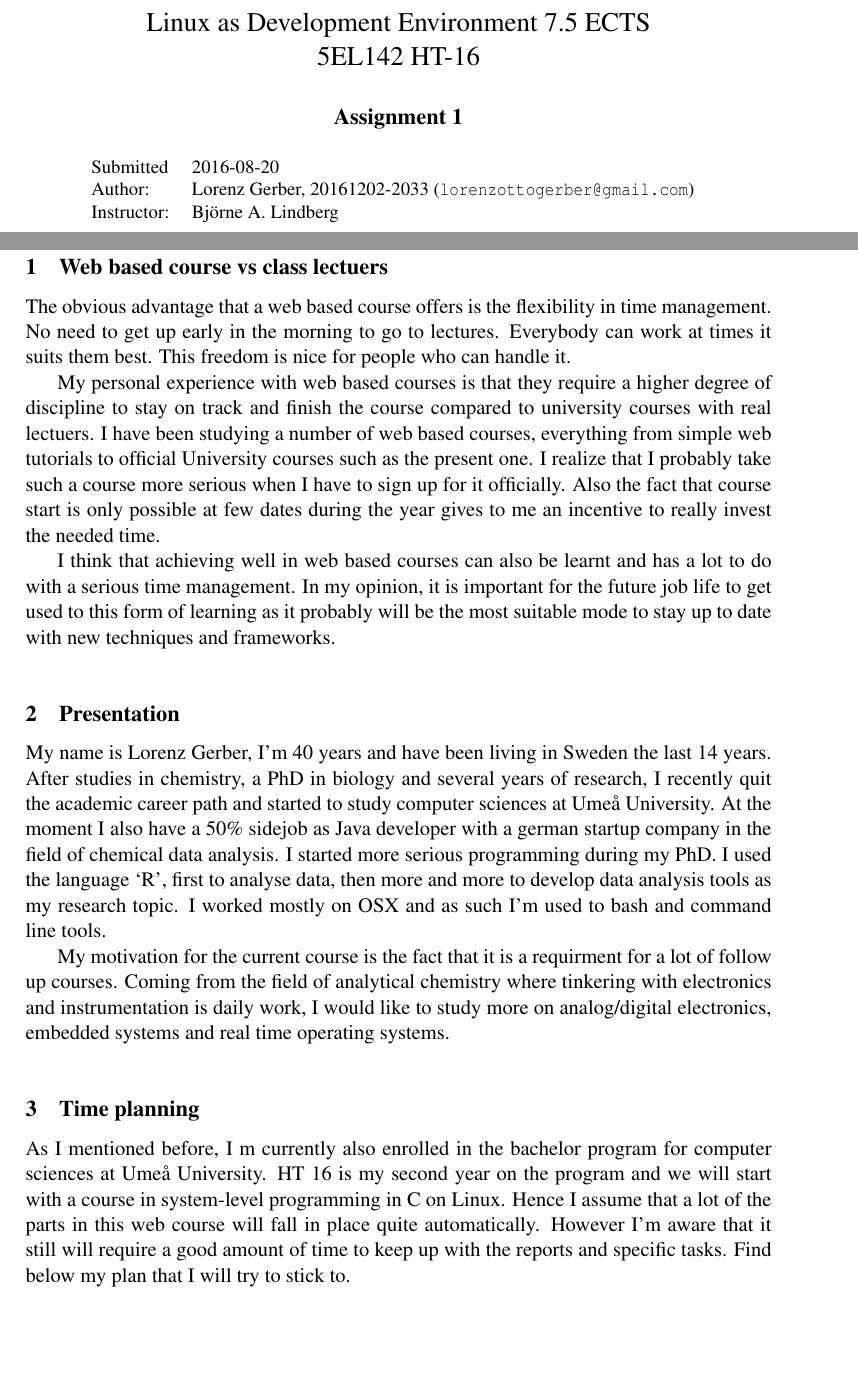
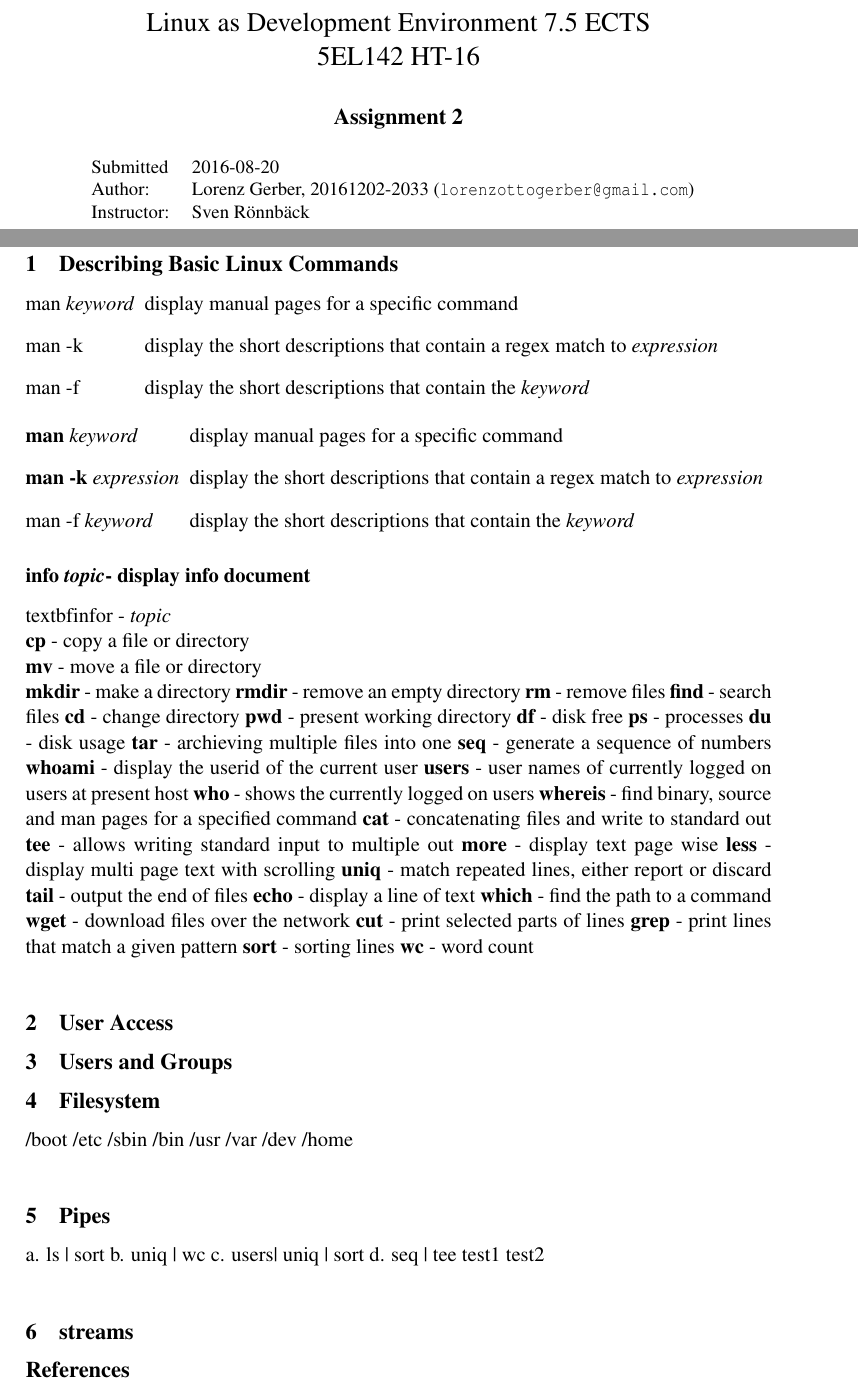
Before and after one commit to lorenzgerber/lindev_1, a LaTeX document (report2.tex): two parts of pages 1 and 2 of 3 before the commit and two parts of pages 1 and 2 of 2 after it, joined at a grey line, cut so that both start at the same text, the shorter picture padded with empty space. The pictures show the PDF file report2.pdf that the author committed with the source.

Commit message:
started on first part

```diff
--- a/report2.tex
+++ b/report2.tex
@@ -20,11 +23,11 @@
 \department{Department of Applied Physics and Electronics}
 \coursename{Linux as Development Environment 7.5 ECTS}
 \coursecode{5EL142 HT-16}
-\title{Assignment 1}
+\title{Assignment 2}
 \author{Lorenz Gerber, 20161202-2033 ({\tt{lorenzottogerber@gmail.com}})}
 \date{2016-08-20}
 %\revisiondate{2016-01-18}
-\instructor{Björne A. Lindberg}
+\instructor{Sven Rönnbäck}
 
 
 % DOCUMENT SETTINGS
@@ -62,46 +65,69 @@
 \clearpage
 \pagenumbering{arabic}
 
-\section{Web based course vs class lectuers}
-The obvious advantage that a web based course offers is the flexibility in time management. No need to get up early in the morning to go to lectures. Everybody can work at times it suits them best. This freedom is nice for people who can handle it.
+\section{Describing Basic Linux Commands}
 
-My personal experience with web based courses is that they require a higher degree of discipline to stay on track and finish the course compared to university courses with real lectuers. I have been studying a number of web based courses, everything from simple web tutorials to official University courses such as the present one. I realize that I probably take such a course more serious when I have to sign up for it officially. Also the fact that course start is only possible at few dates during the year gives to me an incentive to really invest the needed time.
+\begin{labeling}{\textbf{man -k} \textit{expression}}
+\item [\textbf{man} \textit{keyword}] display manual pages for a specific command
+\item [\textbf{man -k} \textit{expression}] display the short descriptions that contain a regex match to \textit{expression}
+\item [man -f \textit{keyword}] display the short descriptions that contain the \textit{keyword}
+\end{labeling}
 
-I think that achieving well in web based courses can also be learnt and has a lot to do with a serious time management. In my opinion, it is important for the future job life to get used to this form of learning as it probably will be the most suitable mode to stay up to date with new techniques and frameworks.
+\subsubsection{\textbf{info} \textit{topic}- display info document}
+textbf{infor -} \textit{topic} \\
+\textbf{cp} - copy a file or directory \\
+\textbf{mv} - move a file or directory \\
+\textbf{mkdir} - make a directory
+\textbf{rmdir} - remove an empty directory
+\textbf{rm} - remove files
+\textbf{find} - search files
+\textbf{cd} - change directory
+\textbf{pwd} - present working directory
+\textbf{df} - disk free
+\textbf{ps} - processes
+\textbf{du} - disk usage
+\textbf{tar} - archieving multiple files into one
+\textbf{seq} - generate a sequence of numbers
+\textbf{whoami} - display the userid of the current user
+\textbf{users} - user names of currently logged on users at present host
+\textbf{who} - shows the currently logged on users
+\textbf{whereis} - find binary, source and man pages for a specified command
+\textbf{cat} - concatenating files and write to standard out
+\textbf{tee} - allows writing standard input to multiple out
+\textbf{more} - display text page wise
+\textbf{less} - display multi page text with scrolling
+\textbf{uniq} - match repeated lines, either report or discard
+\textbf{tail} - output the end of files
+\textbf{echo} - display a line of text
+\textbf{which} - find the path to a command
+\textbf{wget} - download files over the network
+\textbf{cut} - print selected parts of lines
+\textbf{grep} - print lines that match a given pattern
+\textbf{sort} - sorting lines
+\textbf{wc} - word count
+
+\section{User Access}
+
+\section{Users and Groups}
 
 
-\section{Presentation}
-My name is Lorenz Gerber, I'm 40 years and have been living in Sweden the last 14 years. After studies in chemistry, a PhD in biology and several years of research, I recently quit the academic career path and started to study computer sciences at Umeå University. At the moment I also have a 50\% sidejob as Java developer with a german startup company in the field of chemical data analysis. I started more serious programming during my PhD. I used the language `R', first to analyse data, then more and more to develop data analysis tools as my research topic. I worked mostly on OSX and as such I'm used to bash and command line tools.
+\section{Filesystem}
+/boot
+/etc
+/sbin
+/bin
+/usr
+/var
+/dev
+/home
 
-My motivation for the current course is the fact that it is a requirment for a lot of follow up courses. Coming from the field of analytical chemistry where tinkering with electronics and instrumentation is daily work, I would like to study more on analog/digital electronics, embedded systems and real time operating systems.
+\section{Pipes}
+a. ls | sort
+b. uniq | wc
+c. users| uniq | sort
+d. seq | tee test1 test2
 
-\section{Time planning}
-As I mentioned before, I m currently also enrolled in the bachelor program for computer sciences at Umeå University. HT 16 is my second year on the program and we will start with a course in system-level programming in C on Linux. Hence I assume that a lot of the parts in this web course will fall in place quite automatically. However I'm aware that it still will require a good amount of time to keep up with the reports and specific tasks. Find below my plan that I will try to stick to.
-
-
-\begin{table}[]
-  \centering
-  \caption{Time Planning for Course `Linux as Development Environment'}
-  \label{my-label}
-  \begin{tabular}{lllll}
-    \# & Topic                 & Days & Start week & End week \\ \cline{2-5}
-    1  & Intro / Planning      & 0.5  & 33         & 34       \\
-    2  & Basics                & 2    & 34         & 35       \\
-    3  & Versioning / Team Dev & 2    & 35         & 36       \\
-    4  & Editors               & 2    & 36         & 37       \\
-    5  & Compiling / Linking   & 2    & 37         & 38       \\
-    6  & Libraries             & 4    & 38         & 40       \\
-    7  & Linux Admin Tools     & 2    & 40         & 41       \\
-    8  & Linux Dev Tools       & 2    & 41         & 42       \\
-    9  & Literate Programming  & 2    & 42         & 43       \\
-    10 & Scripting             & 4    & 43         & 45       \\
-    11 & GUI libraries         & 2    & 45         & 46       \\
-    12 & IDE Eclipse           & 2    & 46         & 47       \\
-    13 & 'deb' Packaging       & 2    & 47         & 48       \\
-    14 & Course Evaluation     & 2    & 48         & 49
-  \end{tabular}
-  \end{table}
-
+\section{streams}
 
 
 \addcontentsline{toc}{section}{\refname}
```
Also changed, not shown: report2.pdf, report2.tex (3 more changed lines).
